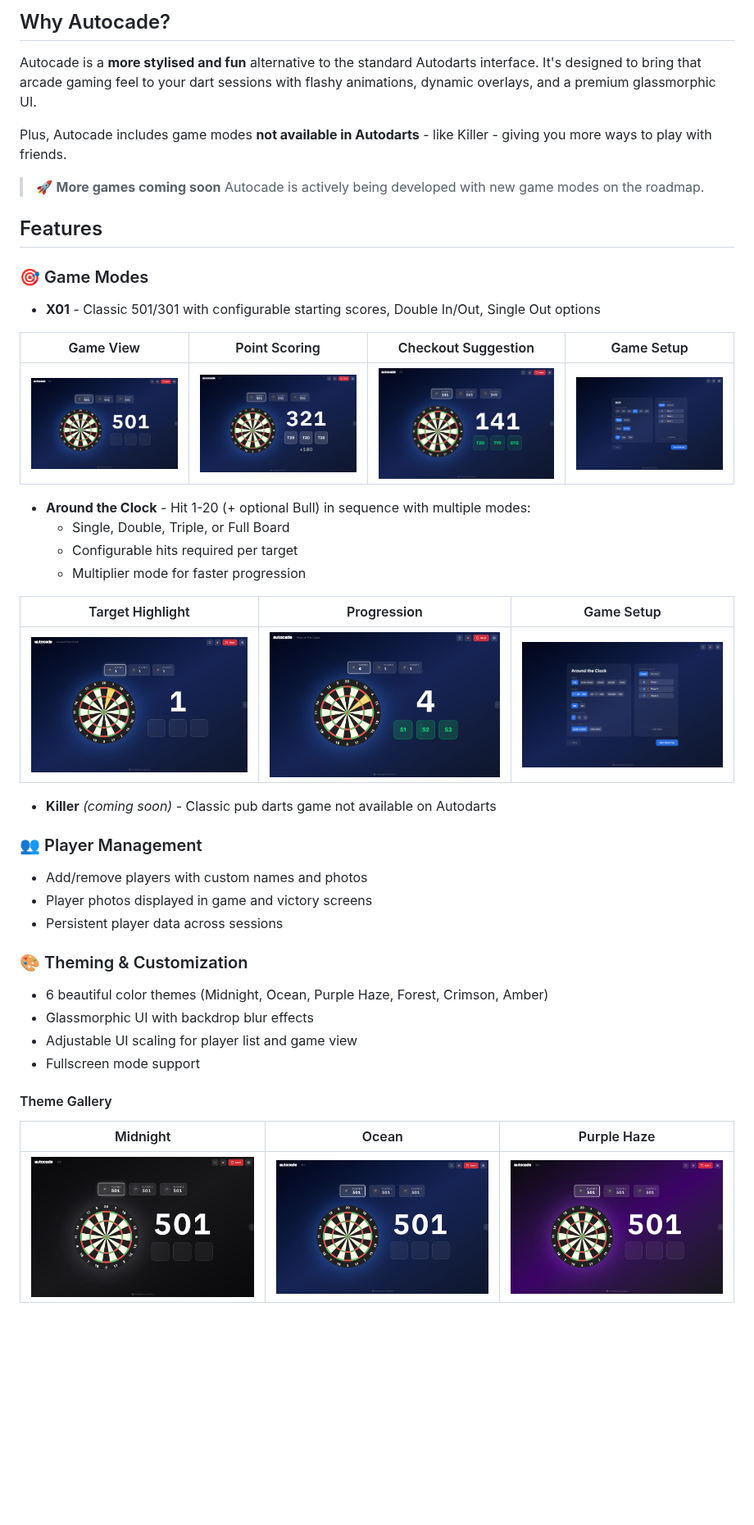
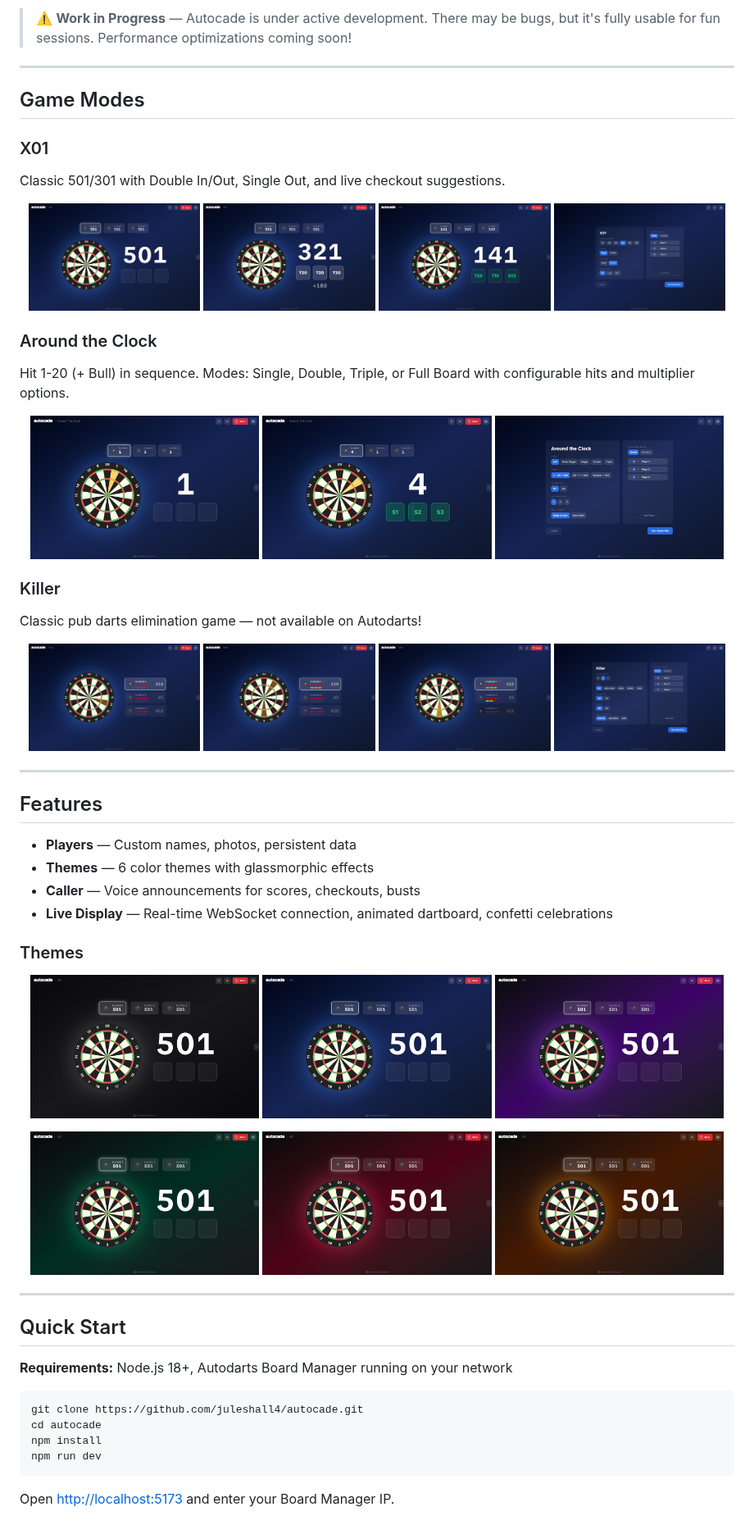
Before and after one commit to juleshall4/autocade, a Markdown page: README.md, the part around one of its changes. Shown at 82% size. Rendered like a GitHub page; pictures changed too: screenshots/killer-activated.png (added), screenshots/killer-elimination.png (added), screenshots/killer-game-view.png (added); blank space fills up the shorter version.

Commit message:
Add theme screenshots to README

````diff
--- a/README.md
+++ b/README.md
@@ -6,45 +6,73 @@ A premium arcade-style scoreboard and game manager for Autodarts. Real-time disp
 
-## Why Autocade?
+> ⚠️ **Work in Progress** — Autocade is under active development. There may be bugs, but it's fully usable for fun sessions. Performance optimizations coming soon!
 
-Autocade is a **more stylised and fun** alternative to the standard Autodarts interface. It's designed to bring that arcade gaming feel to your dart sessions with flashy animations, dynamic overlays, and a premium glassmorphic UI.
+---
 
-Plus, Autocade includes game modes **not available in Autodarts** - like Killer - giving you more ways to play with friends.
+## Game Modes
 
-> 🚀 **More games coming soon** Autocade is actively being developed with new game modes on the roadmap.
+### X01
+Classic 501/301 with Double In/Out, Single Out, and live checkout suggestions.
+
+<p align="center">
+  <img src="screenshots/x01-game-view.png" width="24%" />
+  <img src="screenshots/x01-scoring.png" width="24%" />
+  <img src="screenshots/x01-checkout.png" width="24%" />
+  <img src="screenshots/x01-rules.png" width="24%" />
+</p>
+
+### Around the Clock
+Hit 1-20 (+ Bull) in sequence. Modes: Single, Double, Triple, or Full Board with configurable hits and multiplier options.
+
+<p align="center">
+  <img src="screenshots/atc-game-view.png" width="32%" />
+  <img src="screenshots/atc-scoring.png" width="32%" />
+  <img src="screenshots/atc-rules.png" width="32%" />
+</p>
+
+### Killer
+Classic pub darts elimination game — not available on Autodarts!
+
+<p align="center">
+  <img src="screenshots/killer-game-view.png" width="24%" />
+  <img src="screenshots/killer-activated.png" width="24%" />
+  <img src="screenshots/killer-elimination.png" width="24%" />
+  <img src="screenshots/killer-rules.png" width="24%" />
+</p>
+
+---
 
 ## Features
 
-### 🎯 Game Modes
-- **X01** - Classic 501/301 with configurable starting scores, Double In/Out, Single Out options
+- **Players** — Custom names, photos, persistent data
+- **Themes** — 6 color themes with glassmorphic effects
+- **Caller** — Voice announcements for scores, checkouts, busts
+- **Live Display** — Real-time WebSocket connection, animated dartboard, confetti celebrations
 
-| Game View | Point Scoring | Checkout Suggestion | Game Setup |
-|:---:|:---:|:---:|:---:|
-| ![X01 Game View](screenshots/x01-game-view.png) | ![X01 Scoring](screenshots/x01-scoring.png) | ![X01 Checkout](screenshots/x01-checkout.png) | ![X01 Rules](screenshots/x01-rules.png) |
+### Themes
 
-- **Around the Clock** - Hit 1-20 (+ optional Bull) in sequence with multiple modes:
-  - Single, Double, Triple, or Full Board
-  - Configurable hits required per target
-  - Multiplier mode for faster progression
+<p align="center">
+  <img src="screenshots/theme-midnight.png" width="32%" />
+  <img src="screenshots/theme-ocean.png" width="32%" />
+  <img src="screenshots/theme-purple-haze.png" width="32%" />
+</p>
+<p align="center">
+  <img src="screenshots/theme-forest.png" width="32%" />
+  <img src="screenshots/theme-crimson.png" width="32%" />
+  <img src="screenshots/theme-amber.png" width="32%" />
+</p>
 
-| Target Highlight | Progression | Game Setup |
-|:---:|:---:|:---:|
-| ![ATC Game View](screenshots/atc-game-view.png) | ![ATC Scoring](screenshots/atc-scoring.png) | ![ATC Rules](screenshots/atc-rules.png) |
-- **Killer** *(coming soon)* - Classic pub darts game not available on Autodarts
+---
 
-### 👥 Player Management
-- Add/remove players with custom names and photos
-- Player photos displayed in game and victory screens
-- Persistent player data across sessions
+## Quick Start
 
-### 🎨 Theming & Customization
-- 6 beautiful color themes (Midnight, Ocean, Purple Haze, Forest, Crimson, Amber)
-- Glassmorphic UI with backdrop blur effects
-- Adjustable UI scaling for player list and game view
-- Fullscreen mode support
+**Requirements:** Node.js 18+, Autodarts Board Manager running on your network
 
-#### Theme Gallery
+```bash
+git clone https://github.com/juleshall4/autocade.git
+cd autocade
+npm install
+npm run dev
+```
 
-| Midnight | Ocean | Purple Haze |
-|:---:|:---:|:---:|
-| ![Midnight](screenshots/theme-midnight.png) | ![Ocean](screenshots/theme-ocean.png) | ![Purple Haze](screenshots/theme-purple-haze.png) |
+Open [http://localhost:5173](http://localhost:5173) and enter your Board Manager IP.
 
````
Also changed, not shown: other parts of README.md (+5 -71 lines).
